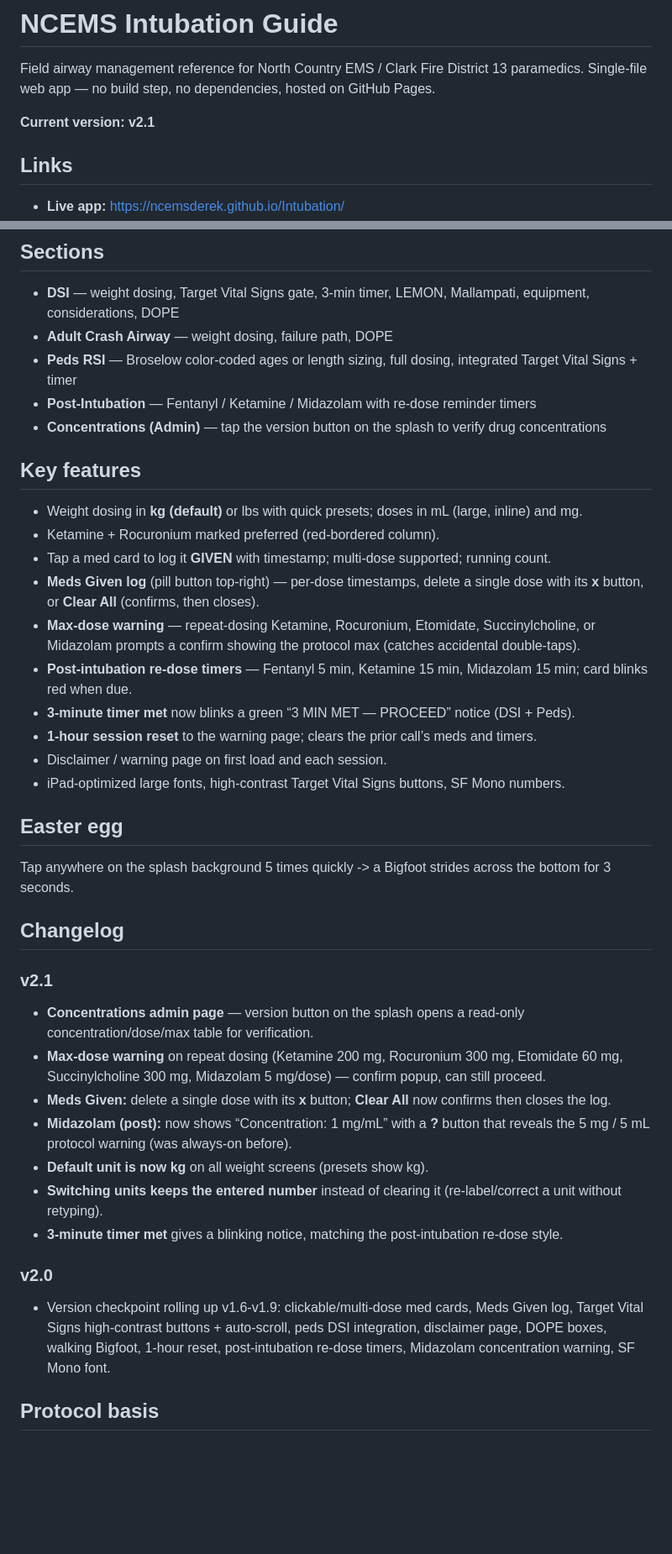
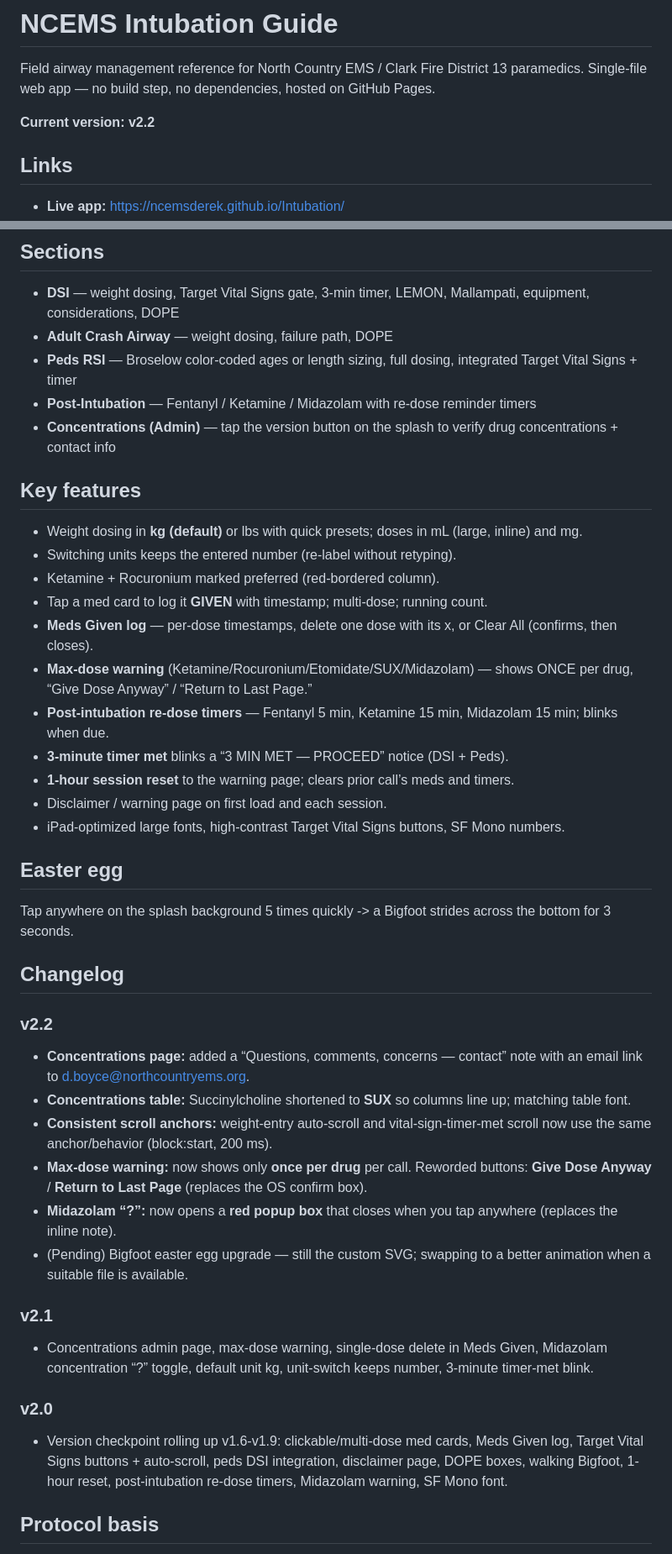
Before and after one commit to ncemsderek/Intubation, a Markdown page: README.md, 2 parts joined by grey strips. Shown at 84% size. Drawn GitHub-style; blank space fills up the shorter version.

```diff
--- a/README.md
+++ b/README.md
@@ -2,7 +2,7 @@
 
 Field airway management reference for North Country EMS / Clark Fire District 13 paramedics. Single-file web app — no build step, no dependencies, hosted on GitHub Pages.
 
-**Current version: v2.1**
+**Current version: v2.2**
 
 ## Links
 
@@ -31,18 +31,19 @@ Field airway management reference for North Country EMS / Clark Fire District 13
 - **Adult Crash Airway** — weight dosing, failure path, DOPE
 - **Peds RSI** — Broselow color-coded ages or length sizing, full dosing, integrated Target Vital Signs + timer
 - **Post-Intubation** — Fentanyl / Ketamine / Midazolam with re-dose reminder timers
-- **Concentrations (Admin)** — tap the version button on the splash to verify drug concentrations
+- **Concentrations (Admin)** — tap the version button on the splash to verify drug concentrations + contact info
 
 ## Key features
 
 - Weight dosing in **kg (default)** or lbs with quick presets; doses in mL (large, inline) and mg.
+- Switching units keeps the entered number (re-label without retyping).
 - Ketamine + Rocuronium marked preferred (red-bordered column).
-- Tap a med card to log it **GIVEN** with timestamp; multi-dose supported; running count.
-- **Meds Given log** (pill button top-right) — per-dose timestamps, delete a single dose with its **x** button, or **Clear All** (confirms, then closes).
-- **Max-dose warning** — repeat-dosing Ketamine, Rocuronium, Etomidate, Succinylcholine, or Midazolam prompts a confirm showing the protocol max (catches accidental double-taps).
-- **Post-intubation re-dose timers** — Fentanyl 5 min, Ketamine 15 min, Midazolam 15 min; card blinks red when due.
-- **3-minute timer met** now blinks a green “3 MIN MET — PROCEED” notice (DSI + Peds).
-- **1-hour session reset** to the warning page; clears the prior call’s meds and timers.
+- Tap a med card to log it **GIVEN** with timestamp; multi-dose; running count.
+- **Meds Given log** — per-dose timestamps, delete one dose with its x, or Clear All (confirms, then closes).
+- **Max-dose warning** (Ketamine/Rocuronium/Etomidate/SUX/Midazolam) — shows ONCE per drug, “Give Dose Anyway” / “Return to Last Page.”
+- **Post-intubation re-dose timers** — Fentanyl 5 min, Ketamine 15 min, Midazolam 15 min; blinks when due.
+- **3-minute timer met** blinks a “3 MIN MET — PROCEED” notice (DSI + Peds).
+- **1-hour session reset** to the warning page; clears prior call’s meds and timers.
 - Disclaimer / warning page on first load and each session.
 - iPad-optimized large fonts, high-contrast Target Vital Signs buttons, SF Mono numbers.
 
@@ -52,19 +53,22 @@ Tap anywhere on the splash background 5 times quickly -> a Bigfoot strides acros
 
 ## Changelog
 
+### v2.2
+
+- **Concentrations page:** added a “Questions, comments, concerns — contact” note with an email link to [d.boyce@northcountryems.org](mailto:d.boyce@northcountryems.org).
+- **Concentrations table:** Succinylcholine shortened to **SUX** so columns line up; matching table font.
+- **Consistent scroll anchors:** weight-entry auto-scroll and vital-sign-timer-met scroll now use the same anchor/behavior (block:start, 200 ms).
+- **Max-dose warning:** now shows only **once per drug** per call. Reworded buttons: **Give Dose Anyway** / **Return to Last Page** (replaces the OS confirm box).
+- **Midazolam “?”:** now opens a **red popup box** that closes when you tap anywhere (replaces the inline note).
+- (Pending) Bigfoot easter egg upgrade — still the custom SVG; swapping to a better animation when a suitable file is available.
+
 ### v2.1
 
-- **Concentrations admin page** — version button on the splash opens a read-only concentration/dose/max table for verification.
-- **Max-dose warning** on repeat dosing (Ketamine 200 mg, Rocuronium 300 mg, Etomidate 60 mg, Succinylcholine 300 mg, Midazolam 5 mg/dose) — confirm popup, can still proceed.
-- **Meds Given:** delete a single dose with its **x** button; **Clear All** now confirms then closes the log.
-- **Midazolam (post):** now shows “Concentration: 1 mg/mL” with a **?** button that reveals the 5 mg / 5 mL protocol warning (was always-on before).
-- **Default unit is now kg** on all weight screens (presets show kg).
-- **Switching units keeps the entered number** instead of clearing it (re-label/correct a unit without retyping).
-- **3-minute timer met** gives a blinking notice, matching the post-intubation re-dose style.
+- Concentrations admin page, max-dose warning, single-dose delete in Meds Given, Midazolam concentration “?” toggle, default unit kg, unit-switch keeps number, 3-minute timer-met blink.
 
 ### v2.0
 
-- Version checkpoint rolling up v1.6-v1.9: clickable/multi-dose med cards, Meds Given log, Target Vital Signs high-contrast buttons + auto-scroll, peds DSI integration, disclaimer page, DOPE boxes, walking Bigfoot, 1-hour reset, post-intubation re-dose timers, Midazolam concentration warning, SF Mono font.
+- Version checkpoint rolling up v1.6-v1.9: clickable/multi-dose med cards, Meds Given log, Target Vital Signs buttons + auto-scroll, peds DSI integration, disclaimer page, DOPE boxes, walking Bigfoot, 1-hour reset, post-intubation re-dose timers, Midazolam warning, SF Mono font.
 
 ## Protocol basis
 
```
